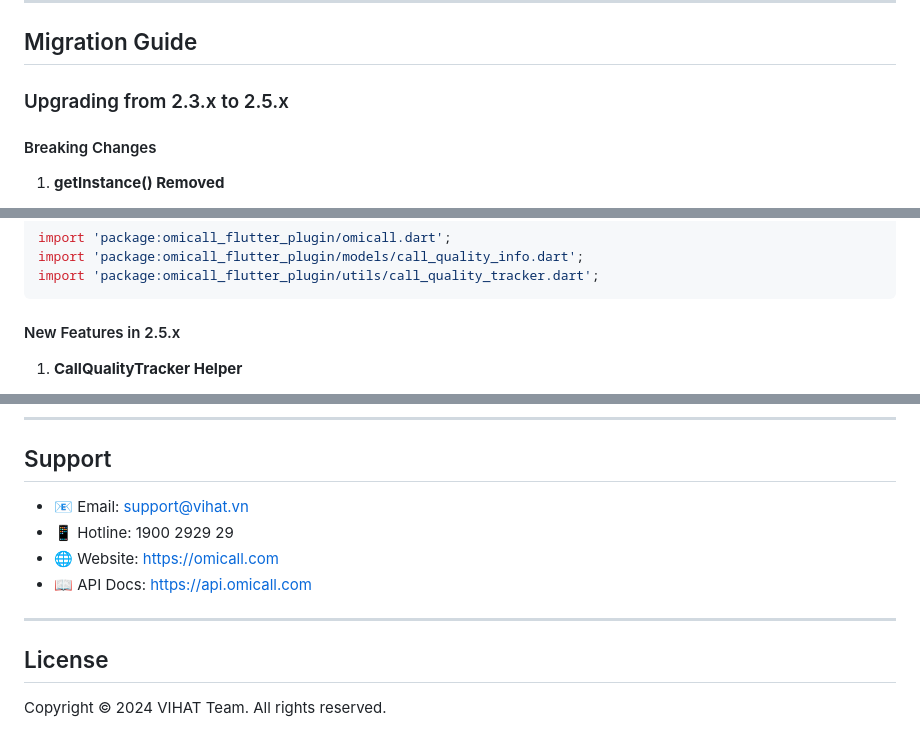
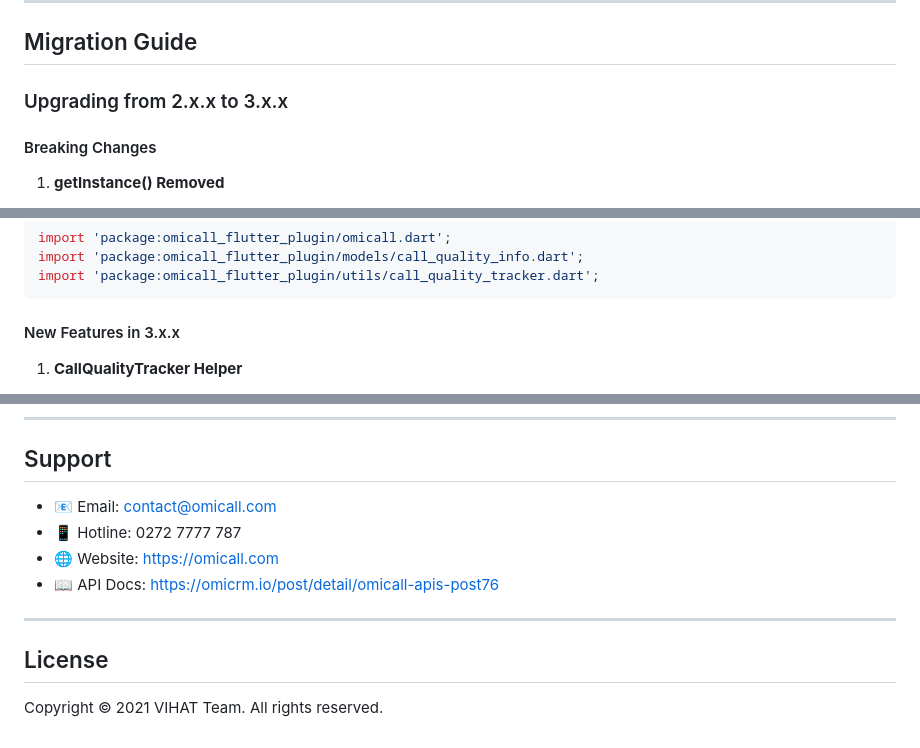
Before and after one commit to VIHATTeam/OMICALL-Flutter-SDK, a Markdown page: README.md, 3 parts joined by grey strips. GitHub-like rendering.

Commit message:
docs: Update migration guide for version 3.x.x and revise support contact information

````diff
--- a/README.md
+++ b/README.md
@@ -1698,7 +1698,7 @@ OmicallClient.instance.setSpeakerListener((isSpeakerOn) {
 
 ## Migration Guide
 
-### Upgrading from 2.3.x to 2.5.x
+### Upgrading from 2.x.x to 3.x.x
 
 #### Breaking Changes
 
@@ -1769,7 +1769,7 @@ import 'package:omicall_flutter_plugin/models/call_quality_info.dart';
 import 'package:omicall_flutter_plugin/utils/call_quality_tracker.dart';
 ```
 
-#### New Features in 2.5.x
+#### New Features in 3.x.x
 
 1. **CallQualityTracker Helper**
    - Automatic MOS parsing
@@ -1791,13 +1791,13 @@ import 'package:omicall_flutter_plugin/utils/call_quality_tracker.dart';
 
 ## Support
 
-- 📧 Email: support@vihat.vn
-- 📱 Hotline: 1900 2929 29
+- 📧 Email: contact@omicall.com
+- 📱 Hotline: 0272 7777 787
 - 🌐 Website: https://omicall.com
-- 📖 API Docs: https://api.omicall.com
+- 📖 API Docs: https://omicrm.io/post/detail/omicall-apis-post76
 
 ---
 
 ## License
 
-Copyright © 2024 VIHAT Team. All rights reserved.
+Copyright © 2021 VIHAT Team. All rights reserved.
````
